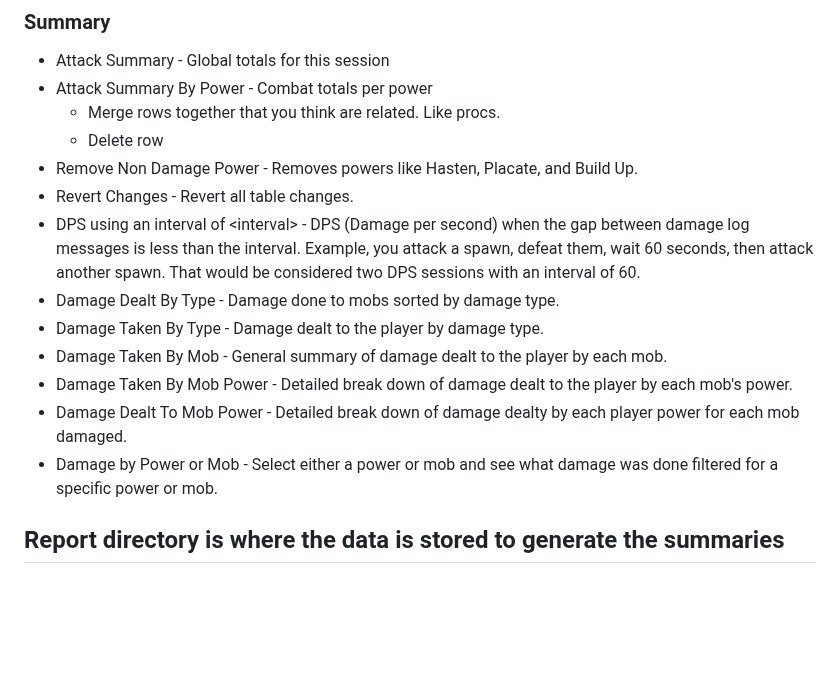
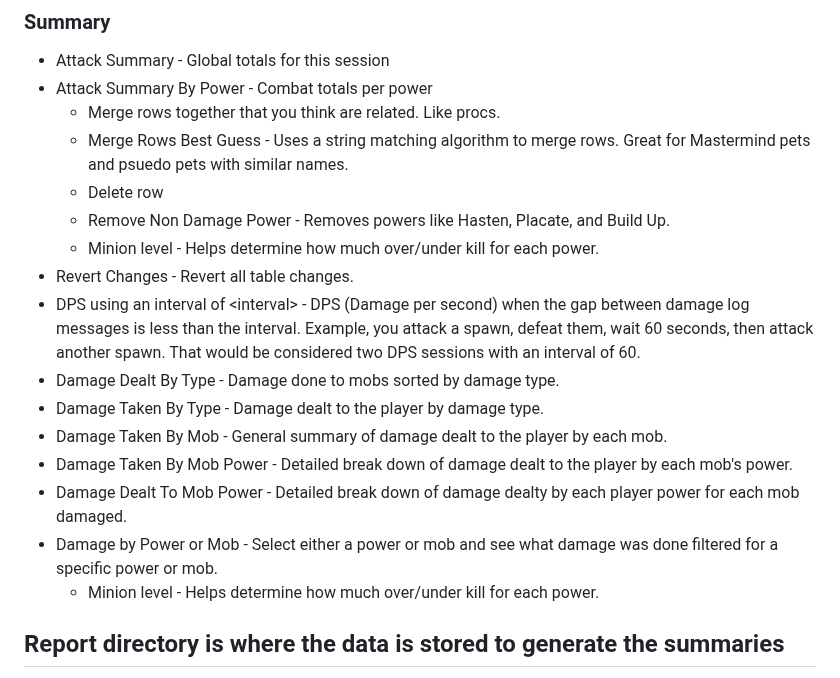
Before and after one commit to PaulBenHill/cyclops, a Markdown page: README.md, the part around the change. Drawn GitHub-style; blank space fills up the shorter version.

Commit message:
Update README.md for release 1.2

```diff
--- a/README.md
+++ b/README.md
@@ -85,8 +85,10 @@ The default behavior is to start the web server at http://127.0.0.1:11227. Comma
 - Attack Summary - Global totals for this session
 - Attack Summary By Power - Combat totals per power
   - Merge rows together that you think are related. Like procs.
+  - Merge Rows Best Guess - Uses a string matching algorithm to merge rows. Great for Mastermind pets and psuedo pets with similar names.
   - Delete row
-- Remove Non Damage Power - Removes powers like Hasten, Placate, and Build Up.
+  - Remove Non Damage Power - Removes powers like Hasten, Placate, and Build Up.
+  - Minion level - Helps determine how much over/under kill for each power.
 - Revert Changes - Revert all table changes.
 - DPS using an interval of \<interval\> - DPS (Damage per second) when the gap between damage log messages is less than the interval. Example, you attack a spawn, defeat them, wait 60 seconds, then attack another spawn. That would be considered two DPS sessions with an interval of 60.
 - Damage Dealt By Type - Damage done to mobs sorted by damage type.
@@ -95,6 +97,7 @@ The default behavior is to start the web server at http://127.0.0.1:11227. Comma
 - Damage Taken By Mob Power - Detailed break down of damage dealt to the player by each mob's power.
 - Damage Dealt To Mob Power - Detailed break down of damage dealty by each player power for each mob damaged.
 - Damage by Power or Mob - Select either a power or mob and see what damage was done filtered for a specific power or mob.
+  - Minion level - Helps determine how much over/under kill for each power.
 
 ## Report directory is where the data is stored to generate the summaries
 - Copy of the source chat log. Example: chatlog_2024_02_08.txt.
```
